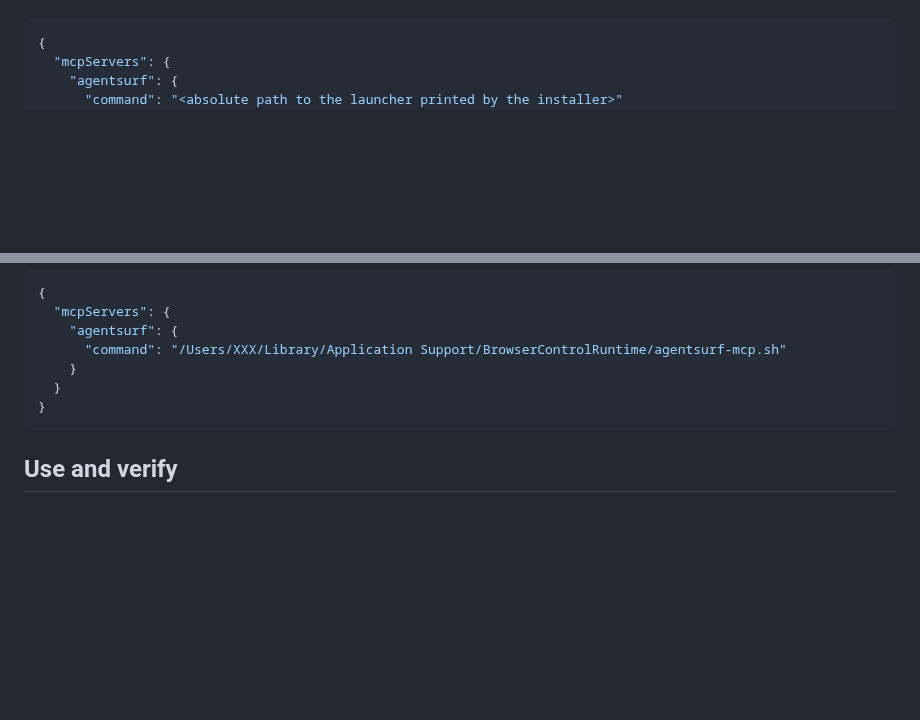
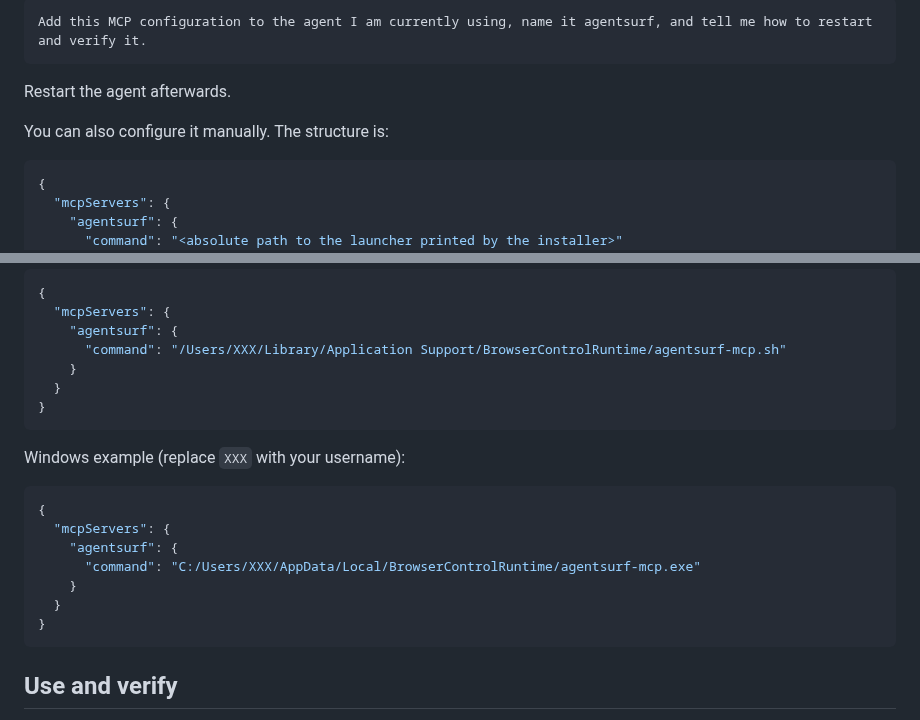
Before and after one commit to ztao0916/agentsurf-browser-control-runtime, a Markdown page: README.en.md, 2 parts joined by grey strips. Rendered like a GitHub page; blank space fills up the shorter version.

````diff
--- a/README.en.md
+++ b/README.en.md
@@ -68,3 +87,10 @@ The block below is only a structure example. Always use the JSON printed by the
+```text
+Add this MCP configuration to the agent I am currently using, name it agentsurf, and tell me how to restart and verify it.
+```
+
+Restart the agent afterwards.
+
+You can also configure it manually. The structure is:
 
 ```json
 {
@@ -88,6 +114,18 @@ macOS example (replace `XXX` with your username):
 }
 ```
 
+Windows example (replace `XXX` with your username):
+
+```json
+{
+  "mcpServers": {
+    "agentsurf": {
+      "command": "C:/Users/XXX/AppData/Local/BrowserControlRuntime/agentsurf-mcp.exe"
+    }
+  }
+}
+```
+
 ## Use and verify
 
 In the conversation, tell your agent:
````
Also changed, not shown: other parts of README.en.md (+21 -2 lines), README.md (+40 -2 lines), docs/assets/agentsurf-extension-connected.png (added), docs/assets/agentsurf-extension-id.png (added).
